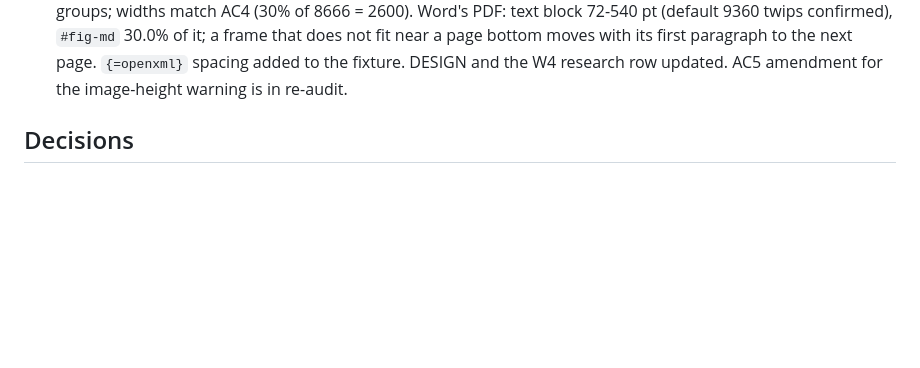
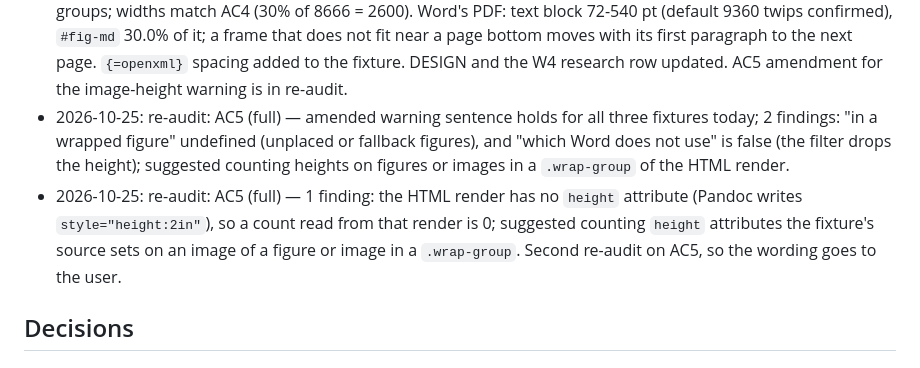
Before and after one commit to jmgirard/wrapped, a Markdown page: cairn/milestones/M006-word-wrap.md, the part around the change. Drawn GitHub-style; blank space fills up the shorter version.

Commit message:
M006: log AC5 re-audits

```diff
--- a/cairn/milestones/M006-word-wrap.md
+++ b/cairn/milestones/M006-word-wrap.md
@@ -75,6 +75,8 @@ A document rendered to Word with the extension installed shows body text beside
 - 2026-10-25: T2 checkpoint (not ticked): `wrapped.lua` groups each docx figure as in HTML and marks the `.wrap-group` with `data-wrap-frame="<side> <w> <gap>"`; new `wrapped-docx.lua` at `post-render` unwraps the figure table (or frames a `.wrapped-image` box, or the table in a cell), frames each paragraph, and ends the group's last paragraph with `<w:br w:type="textWrapping" w:clear="all"/>`. Word's PDF of the fixture shows every frame with text beside it and no blank line from the break. verify: only `fixture.docx` differs (image widths now equal frame widths); the snapshot is rewritten in T4.
 - 2026-10-25: implement choice: the Word part is a second file, `wrapped-docx.lua`, because module state does not carry between filter entries; the group Div's data attribute carries the frame, as a probe showed it reaches `post-render`.
 - 2026-10-25: T3/T4 checkpoint (not ticked): docx formats on defaults, stop-rule, contexts; `tests/docx-reference.qmd` with `tests/reference-narrow.docx` from `tests/reference_narrow.py` (A4, 1800/1440 twip margins, 8666 twips of text; generated by verify.py, since `tests/*.docx` is ignored); verify.py docx summary lists each frame, its members, and the blocks to the clearing break. A Pandoc `Figure` is written as a "FigureTable", so `wrapped-docx.lua` now turns it into image and caption paragraphs. All five docx renders match their HTML groups; widths match AC4 (30% of 8666 = 2600). Word's PDF: text block 72-540 pt (default 9360 twips confirmed), `#fig-md` 30.0% of it; a frame that does not fit near a page bottom moves with its first paragraph to the next page. `{=openxml}` spacing added to the fixture. DESIGN and the W4 research row updated. AC5 amendment for the image-height warning is in re-audit.
+- 2026-10-25: re-audit: AC5 (full) — amended warning sentence holds for all three fixtures today; 2 findings: "in a wrapped figure" undefined (unplaced or fallback figures), and "which Word does not use" is false (the filter drops the height); suggested counting heights on figures or images in a `.wrap-group` of the HTML render.
+- 2026-10-25: re-audit: AC5 (full) — 1 finding: the HTML render has no `height` attribute (Pandoc writes `style="height:2in"`), so a count read from that render is 0; suggested counting `height` attributes the fixture's source sets on an image of a figure or image in a `.wrap-group`. Second re-audit on AC5, so the wording goes to the user.
 
 ## Decisions
 
```
